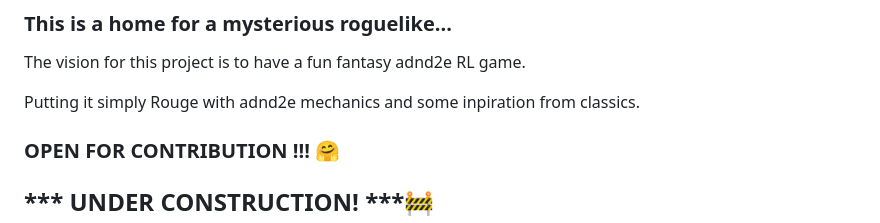
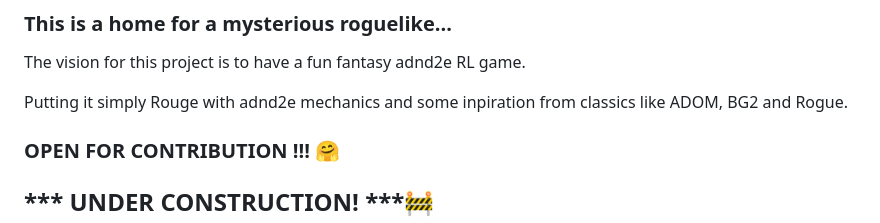
Before and after one commit to autoexecbatman/CppRogueLike, a Markdown page: README.md, the part around the change. GitHub-like rendering.

```diff
--- a/README.md
+++ b/README.md
@@ -4,7 +4,7 @@
 
 The vision for this project is to have a fun fantasy adnd2e RL game.
 
-Putting it simply Rouge with adnd2e mechanics and some inpiration from classics.
+Putting it simply Rouge with adnd2e mechanics and some inpiration from classics like ADOM, BG2 and Rogue.
 
 ### OPEN FOR CONTRIBUTION !!! 🤗
 
```
